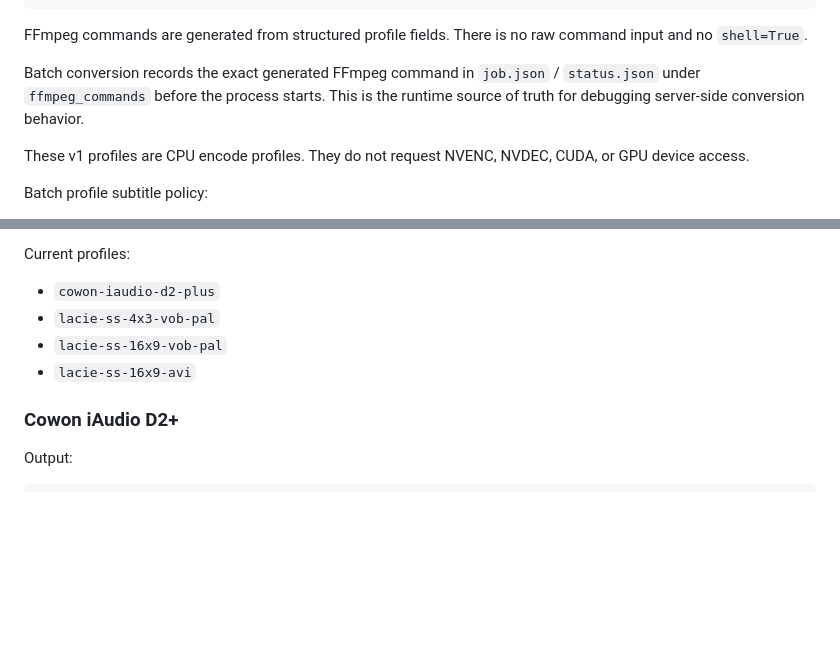
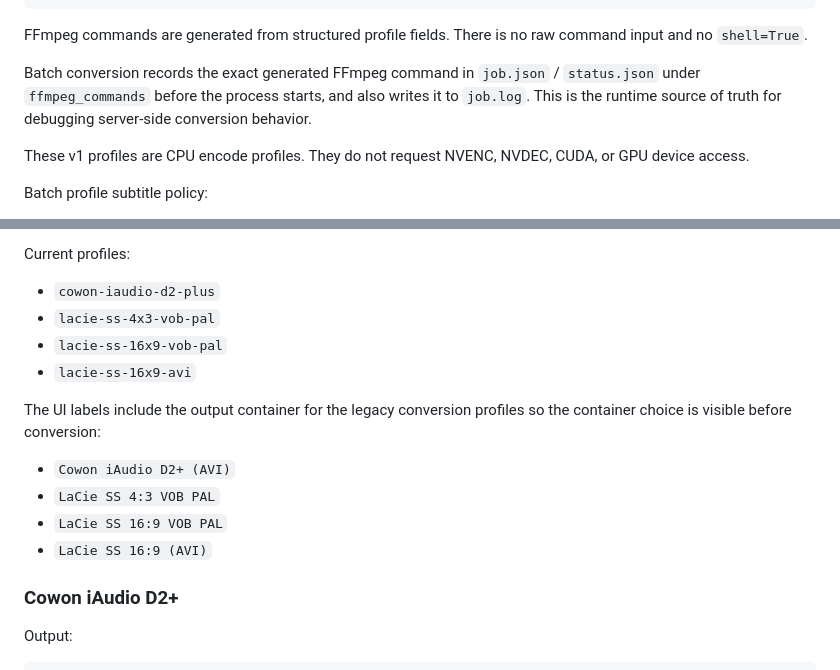
Before and after one commit to grigorynokhrin/soma-arch, a Markdown page: docs/FFMPEG_DEV_IMPLEMENTATION.md, 2 parts joined by grey strips. GitHub-like rendering; blank space fills up the shorter version.

```diff
--- a/docs/FFMPEG_DEV_IMPLEMENTATION.md
+++ b/docs/FFMPEG_DEV_IMPLEMENTATION.md
@@ -229,7 +229,7 @@ Conversion maps:
 
 FFmpeg commands are generated from structured profile fields. There is no raw command input and no `shell=True`.
 
-Batch conversion records the exact generated FFmpeg command in `job.json` / `status.json` under `ffmpeg_commands` before the process starts. This is the runtime source of truth for debugging server-side conversion behavior.
+Batch conversion records the exact generated FFmpeg command in `job.json` / `status.json` under `ffmpeg_commands` before the process starts, and also writes it to `job.log`. This is the runtime source of truth for debugging server-side conversion behavior.
 
 These v1 profiles are CPU encode profiles. They do not request NVENC, NVDEC, CUDA, or GPU device access.
 
@@ -259,6 +259,13 @@ Current profiles:
 - `lacie-ss-4x3-vob-pal`
 - `lacie-ss-16x9-vob-pal`
 - `lacie-ss-16x9-avi`
+
+The UI labels include the output container for the legacy conversion profiles so the container choice is visible before conversion:
+
+- `Cowon iAudio D2+ (AVI)`
+- `LaCie SS 4:3 VOB PAL`
+- `LaCie SS 16:9 VOB PAL`
+- `LaCie SS 16:9 (AVI)`
 
 ### Cowon iAudio D2+
 
```
Also changed, not shown: docs/FFMPEG_DEV_ROLLOUT_RUNBOOK.md (+15 -0 lines), docs/FFMPEG_DEV_SERVICE_SPEC.md (+2 -1 lines).
